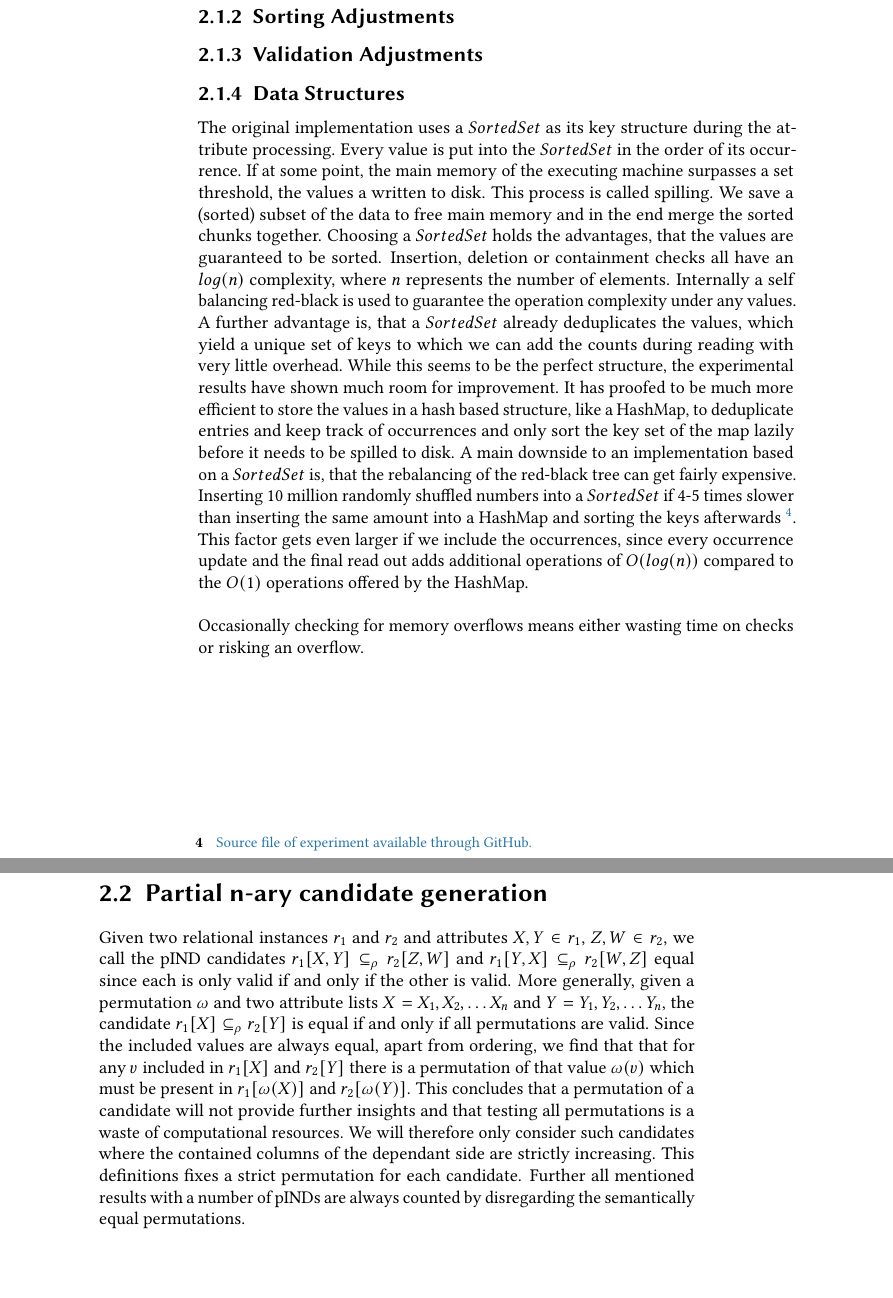
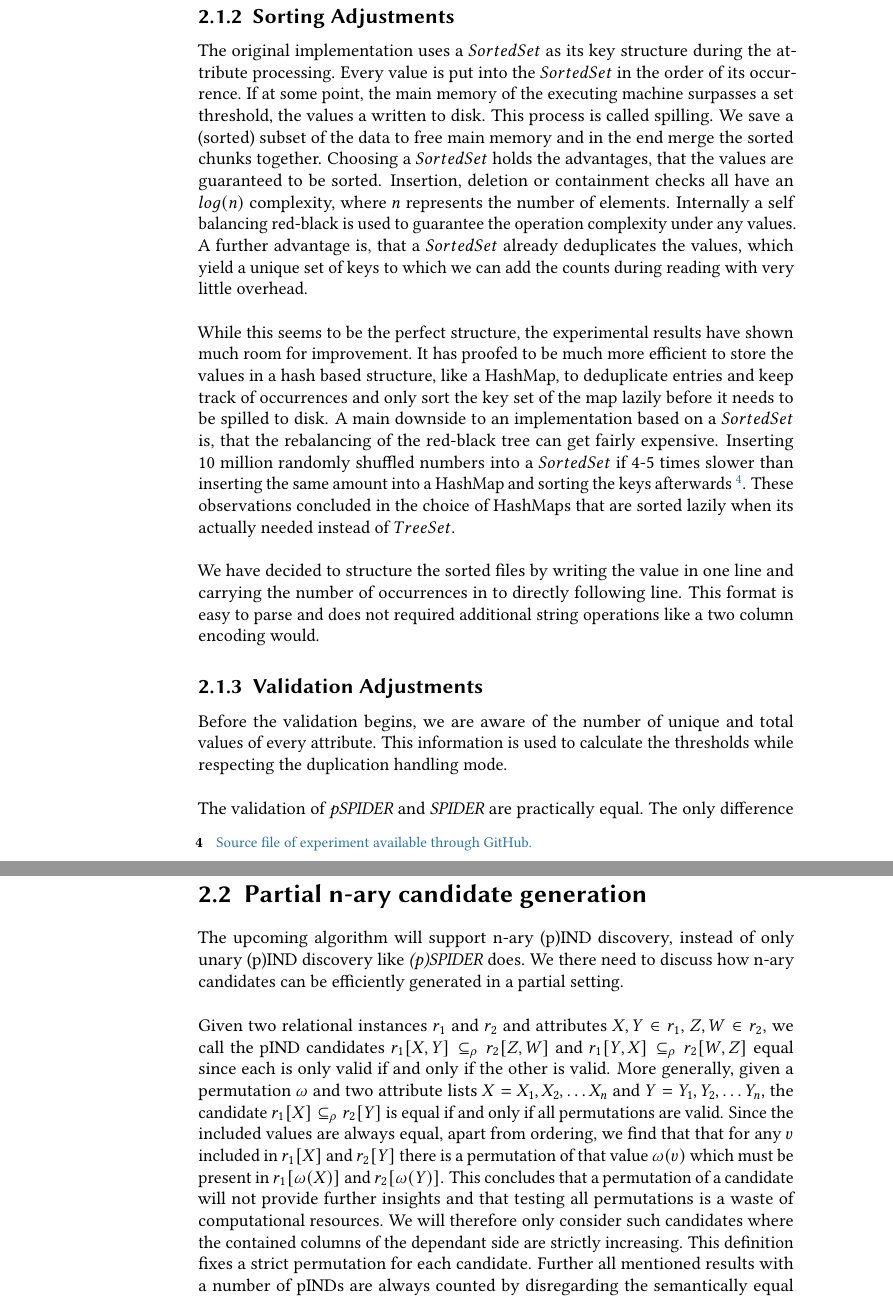
Before and after one commit to UMR-Big-Data-Analytics/Partial-Inclusion-Dependencies, a LaTeX thesis (thesis/thesis/thesis.tex, which reads thesis/thesis/2_Partial Inclusion Dependencies/candidate_generation.tex, thesis/thesis/2_Partial Inclusion Dependencies/pSpider.tex): two parts of pages 30 and 31 of 53 before the commit and two parts of pages 30 and 32 of 55 after it, joined at a grey line, cut so that both start at the same text, the shorter picture padded with empty space. Compiled offline with pdfLaTeX.

Commit message:
styling and minor additions

```diff
--- a/thesis/thesis/2_Partial Inclusion Dependencies/candidate_generation.tex
+++ b/thesis/thesis/2_Partial Inclusion Dependencies/candidate_generation.tex
@@ -1,5 +1,5 @@
 \section{Partial n-ary candidate generation}
-Given two relational instances $r_1$ and $r_2$ and attributes $X, Y \in r_1$, $Z, W \in r_2$, we call the pIND candidates $r_1[X,Y] \subseteq_\rho r_2[Z,W]$ and $r_1[Y,X] \subseteq_\rho r_2[W,Z]$ equal since each is only valid if and only if the other is valid. More generally, given a permutation $\omega$ and two attribute lists $X = X_1, X_2, \dots X_n$ and $Y = Y_1, Y_2, \dots Y_n$, the candidate $r_1[X] \subseteq_\rho r_2[Y]$ is equal if and only if all permutations are valid. Since the included values are always equal, apart from ordering, we find that that for any $v$ included in $r_1[X]$ and $r_2[Y]$ there is a permutation of that value $\omega(v)$ which must be present in $r_1[\omega(X)]$ and $r_2[\omega(Y)]$. This concludes that a permutation of a candidate will not provide further insights and that testing all permutations is a waste of computational resources. We will therefore only consider such candidates where the contained columns of the dependant side are strictly increasing. This definitions fixes a strict permutation for each candidate. Further all mentioned results with a number of pINDs are always counted by disregarding the semantically equal permutations.\\
+The upcoming algorithm will support n-ary (p)IND discovery, instead of only unary (p)IND discovery like \textit{(p)SPIDER} does. We there need to discuss how n-ary candidates can be efficiently generated in a partial setting.
 
-\noindent To create candidates for u-nary pIND discovery, we initially assume every attribute referrers every other attribute, excluding itself. Self-referral is excluded since we already showed, that this forms trivially valid INDs without meaning \ref{theo:pInd}. During the validation process we prune the candidates which in the end results in only the valid candidate remaining. \\
+\noindent \newline Given two relational instances $r_1$ and $r_2$ and attributes $X, Y \in r_1$, $Z, W \in r_2$, we call the pIND candidates $r_1[X,Y] \subseteq_\rho r_2[Z,W]$ and $r_1[Y,X] \subseteq_\rho r_2[W,Z]$ equal since each is only valid if and only if the other is valid. More generally, given a permutation $\omega$ and two attribute lists $X = X_1, X_2, \dots X_n$ and $Y = Y_1, Y_2, \dots Y_n$, the candidate $r_1[X] \subseteq_\rho r_2[Y]$ is equal if and only if all permutations are valid. Since the included values are always equal, apart from ordering, we find that that for any $v$ included in $r_1[X]$ and $r_2[Y]$ there is a permutation of that value $\omega(v)$ which must be present in $r_1[\omega(X)]$ and $r_2[\omega(Y)]$. This concludes that a permutation of a candidate will not provide further insights and that testing all permutations is a waste of computational resources. We will therefore only consider such candidates where the contained columns of the dependant side are strictly increasing. This definition fixes a strict permutation for each candidate. Further all mentioned results with a number of pINDs are always counted by disregarding the semantically equal permutations.
 
--- a/thesis/thesis/2_Partial Inclusion Dependencies/pSpider.tex
+++ b/thesis/thesis/2_Partial Inclusion Dependencies/pSpider.tex
@@ -7,13 +7,14 @@ The \textit{SPIDER} Algorithm \cite{bauckmann2006efficiently} was devised for th
 The original \textit{SPIDER} paper does not have a direct linkage to the source code used for the experiments. For the work conducted by Dürsch et al. on the comparison of multiple IND discovery algorithms\cite{dursch2019inclusion}, they published an implementation of \textit{SPIDER} through GitHub\footnote{\href{https://github.com/HPI-Information-Systems/inclusion-dependency-algorithms}{github.com/HPI-Information-Systems/inclusion-dependency-algorithms}}. This implementation will be referred to as the Metanome implementation. There is other research which proposes ideas to increase the performance of $SPIDER$, which mostly safes time by discussing the underlying data structures in detail and moving to a C++ based implementation \cite{smirnov2023fast}. They conclude that a speed-up of up to 5 times is possible through memory efficient value storing and a changed approach on value sorting. Instead of sorting during reading, as the Metanome implementation does it, they read the values to vectors and utilize sorting these vectors in parallel, if the main memory filled up or the end of the input is reached.
 
 \subsection{Sorting Adjustments}
+The original implementation uses a $SortedSet$ as its key structure during the attribute processing. Every value is put into the $SortedSet$ in the order of its occurrence. If at some point, the main memory of the executing machine surpasses a set threshold, the values a written to disk. This process is called spilling. We save a (sorted) subset of the data to free main memory and in the end merge the sorted chunks together. Choosing a $SortedSet$ holds the advantages, that the values are guaranteed to be sorted. Insertion, deletion or containment checks all have an $log(n)$ complexity, where $n$ represents the number of elements. Internally a self balancing red-black is used to guarantee the operation complexity under any values. A further advantage is, that a $SortedSet$ already deduplicates the values, which yield a unique set of keys to which we can add the counts during reading with very little overhead.
+
+\noindent \newline While this seems to be the perfect structure, the experimental results have shown much room for improvement. It has proofed to be much more efficient to store the values in a hash based structure, like a HashMap, to deduplicate entries and keep track of occurrences and only sort the key set of the map lazily before it needs to be spilled to disk. A main downside to an implementation based on a $SortedSet$ is, that the rebalancing of the red-black tree can get fairly expensive. Inserting 10 million randomly shuffled numbers into a $SortedSet$ if 4-5 times slower than inserting the same amount into a HashMap and sorting the keys afterwards \footnote{\href{https://github.com/Jakob-L-M/partial-inclusion-dependencies/blob/main/experiments/src/DataStructures.java}{Source file of experiment available through GitHub.}}. These observations concluded in the choice of HashMaps that are sorted lazily when its actually needed instead of $TreeSet$.
+
+\noindent \newline We have decided to structure the sorted files by writing the value in one line and carrying the number of occurrences in to directly following line. This format is easy to parse and does not required additional string operations like a two column encoding would.
+
 
 \subsection{Validation Adjustments}
+Before the validation begins, we are aware of the number of unique and total values of every attribute. This information is used to calculate the thresholds while respecting the duplication handling mode.
 
-
-\subsection{Data Structures}
-The original implementation uses a $SortedSet$ as its key structure during the attribute processing. Every value is put into the $SortedSet$ in the order of its occurrence. If at some point, the main memory of the executing machine surpasses a set threshold, the values a written to disk. This process is called spilling. We save a (sorted) subset of the data to free main memory and in the end merge the sorted chunks together. Choosing a $SortedSet$ holds the advantages, that the values are guaranteed to be sorted. Insertion, deletion or containment checks all have an $log(n)$ complexity, where $n$ represents the number of elements. Internally a self balancing red-black is used to guarantee the operation complexity under any values. A further advantage is, that a $SortedSet$ already deduplicates the values, which yield a unique set of keys to which we can add the counts during reading with very little overhead.
-While this seems to be the perfect structure, the experimental results have shown much room for improvement. It has proofed to be much more efficient to store the values in a hash based structure, like a HashMap, to deduplicate entries and keep track of occurrences and only sort the key set of the map lazily before it needs to be spilled to disk. A main downside to an implementation based on a $SortedSet$ is, that the rebalancing of the red-black tree can get fairly expensive. Inserting 10 million randomly shuffled numbers into a $SortedSet$ if 4-5 times slower than inserting the same amount into a HashMap and sorting the keys afterwards \footnote{\href{https://github.com/Jakob-L-M/partial-inclusion-dependencies/blob/main/experiments/src/DataStructures.java}{Source file of experiment available through GitHub.}}. This factor gets even larger if we include the occurrences, since every occurrence update and the final read out adds additional operations of $O(log(n))$ compared to the $O(1)$ operations offered by the HashMap. \\
-
-\noindent
-Occasionally checking for memory overflows means either wasting time on checks or risking an overflow.
+\noindent \newline The validation of \textit{pSPIDER} and \textit{SPIDER} are practically equal. The only difference begin, that \textit{pSPIDER} checks if the number of violations has surpassed a threshold while \textit{SPIDER} prunes immediately once the first violation occurred.
```
Also changed, not shown: thesis/thesis/2_Partial Inclusion Dependencies/pBinder.tex (+1 -2 lines), thesis/thesis/2_Partial Inclusion Dependencies/spind.tex (+1 -1 lines), thesis/thesis/2_Partial Inclusion Dependencies/candidate_generation.tex (12 more changed lines).
